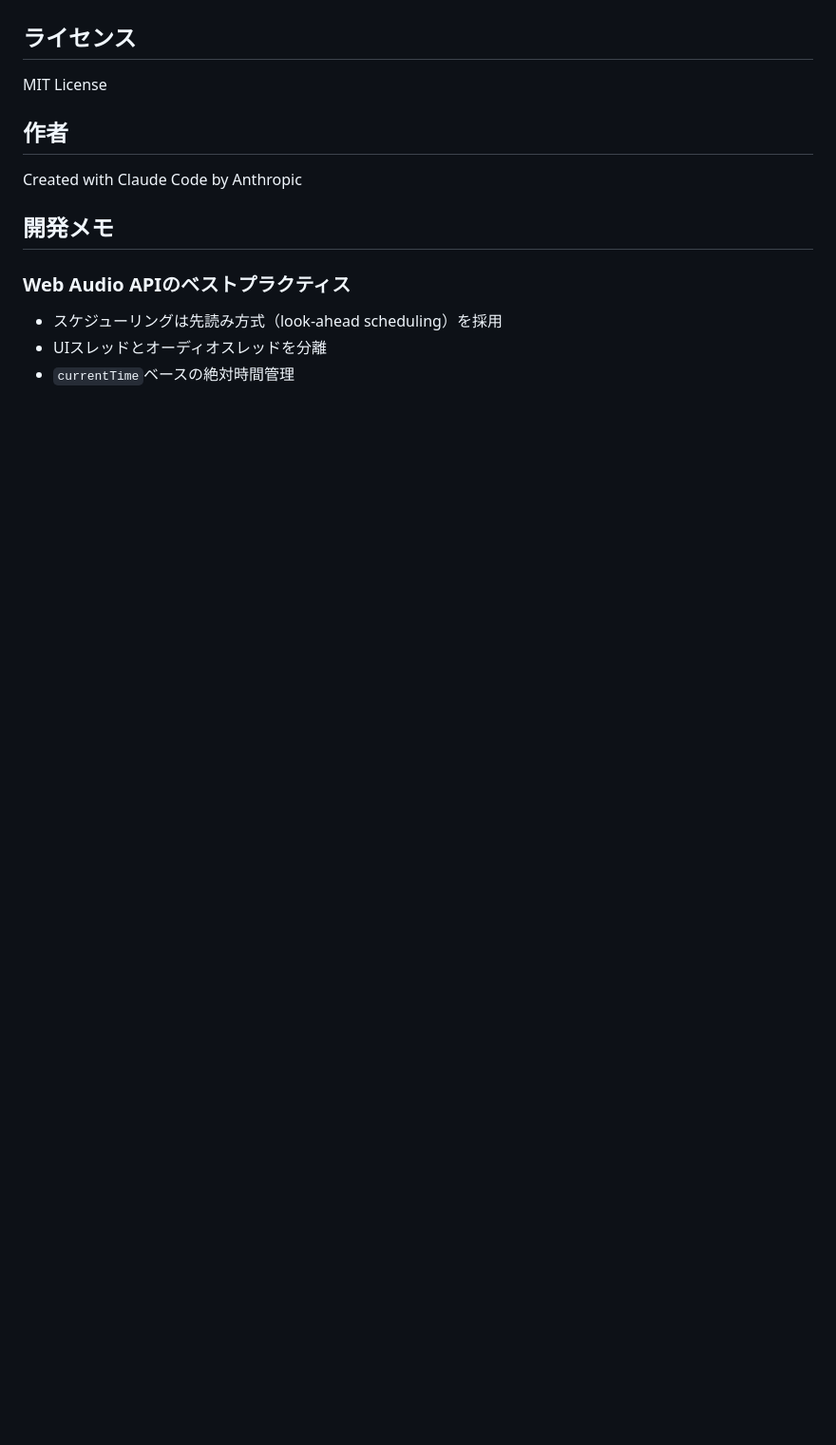
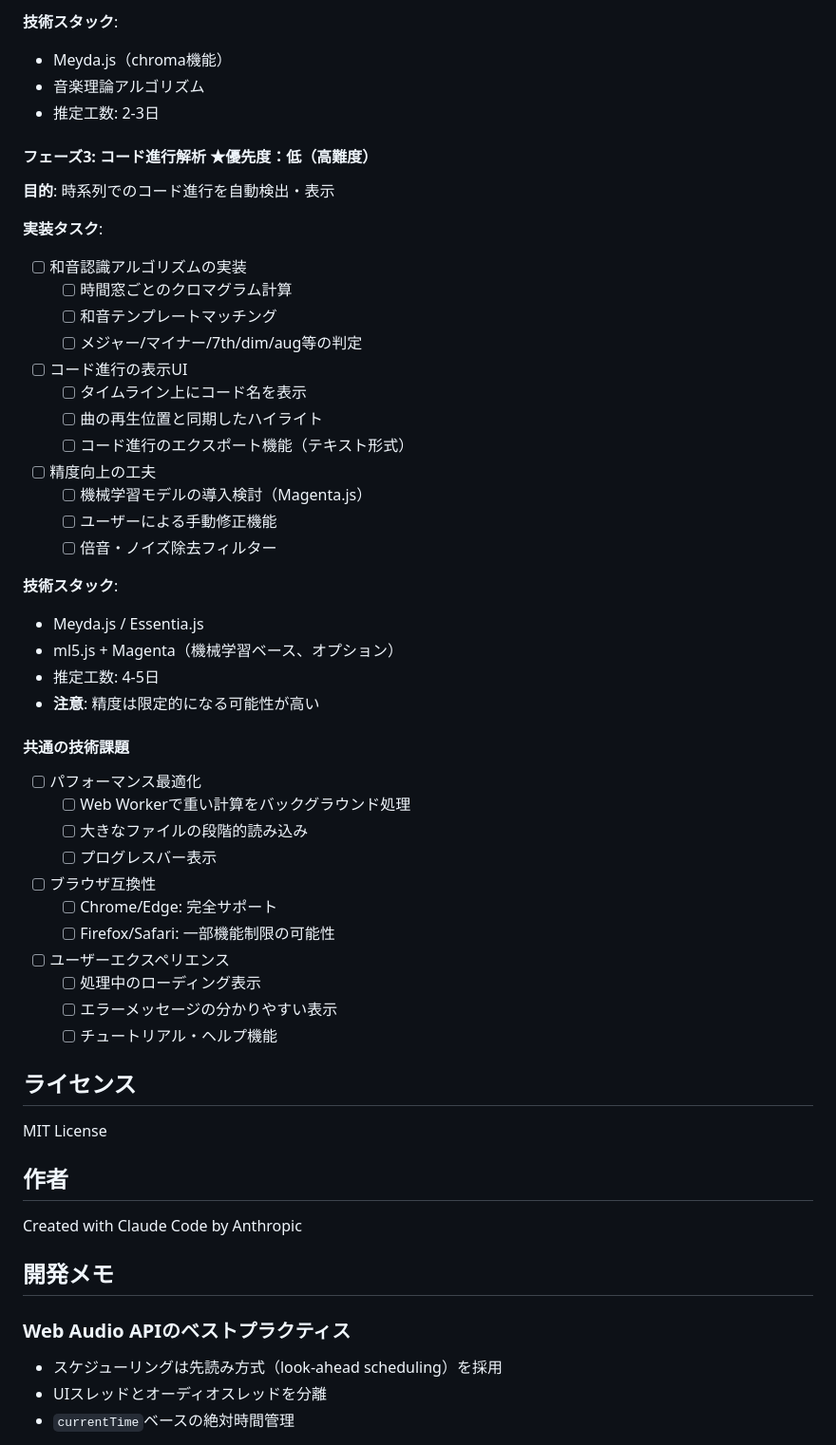
Before and after one commit to Nattuhan/metronome, a Markdown page: CLAUDE.md, the part around one of its changes. Shown at 95% size. Drawn GitHub-style; blank space fills up the shorter version.

```diff
--- a/CLAUDE.md
+++ b/CLAUDE.md
@@ -177,3 +231,43 @@ metronome/
+**技術スタック**:
+- Meyda.js（chroma機能）
+- 音楽理論アルゴリズム
+- 推定工数: 2-3日
+
+#### フェーズ3: コード進行解析 ★優先度：低（高難度）
+**目的**: 時系列でのコード進行を自動検出・表示
+
+**実装タスク**:
+- [ ] 和音認識アルゴリズムの実装
+  - [ ] 時間窓ごとのクロマグラム計算
+  - [ ] 和音テンプレートマッチング
+  - [ ] メジャー/マイナー/7th/dim/aug等の判定
+- [ ] コード進行の表示UI
+  - [ ] タイムライン上にコード名を表示
+  - [ ] 曲の再生位置と同期したハイライト
+  - [ ] コード進行のエクスポート機能（テキスト形式）
+- [ ] 精度向上の工夫
+  - [ ] 機械学習モデルの導入検討（Magenta.js）
+  - [ ] ユーザーによる手動修正機能
+  - [ ] 倍音・ノイズ除去フィルター
+
+**技術スタック**:
+- Meyda.js / Essentia.js
+- ml5.js + Magenta（機械学習ベース、オプション）
+- 推定工数: 4-5日
+- **注意**: 精度は限定的になる可能性が高い
+
+#### 共通の技術課題
+- [ ] パフォーマンス最適化
+  - [ ] Web Workerで重い計算をバックグラウンド処理
+  - [ ] 大きなファイルの段階的読み込み
+  - [ ] プログレスバー表示
+- [ ] ブラウザ互換性
+  - [ ] Chrome/Edge: 完全サポート
+  - [ ] Firefox/Safari: 一部機能制限の可能性
+- [ ] ユーザーエクスペリエンス
+  - [ ] 処理中のローディング表示
+  - [ ] エラーメッセージの分かりやすい表示
+  - [ ] チュートリアル・ヘルプ機能
 
 ## ライセンス
 
```
Also changed, not shown: other parts of CLAUDE.md (+54 -0 lines).
